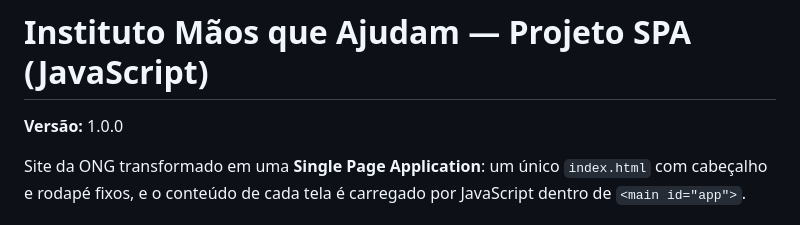
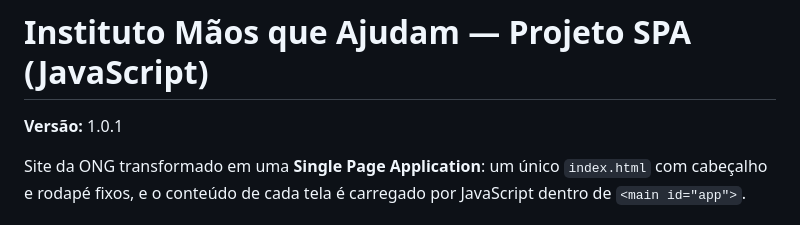
Before and after one commit to engeduardomanhani/projeto-ong-spa, a Markdown page: README.md, the part around the change. Rendered like a GitHub page.

Commit message:
fix: atualizar a versão do README para 1.0.1

```diff
--- a/README.md
+++ b/README.md
@@ -1,6 +1,6 @@
 # Instituto Mãos que Ajudam — Projeto SPA (JavaScript)
 
-**Versão:** 1.0.0
+**Versão:** 1.0.1
 
 Site da ONG transformado em uma **Single Page Application**: um único
 `index.html` com cabeçalho e rodapé fixos, e o conteúdo de cada tela é carregado
```
